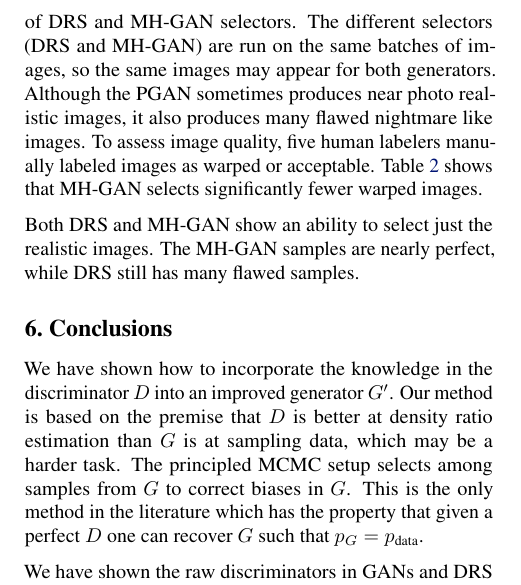
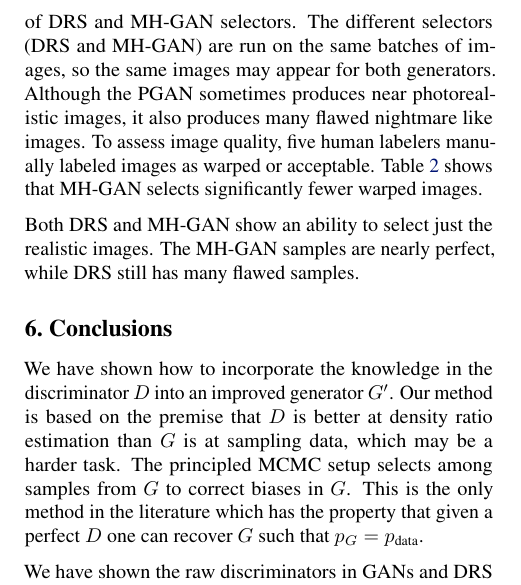
Before and after one commit to rdturnermtl/mhgan_tex, a LaTeX paper (mhgan.tex): part of one column of page 8 of 10, cut so that both start at the same text. Compiled offline with pdfLaTeX.

Commit message:
photorealistic one word

```diff
--- a/mhgan.tex
+++ b/mhgan.tex
@@ -410,7 +410,7 @@ Large batches of samples are in the supplementary material.
 
 In Table~\ref{tbl:pgan}, we use the PGAN as our base GAN and generate random samples from the base, as well as from the addition of DRS and MH-GAN selectors.
 The different selectors (DRS and MH-GAN) are run on the same batches of images, so the same images may appear for both generators.
-Although the PGAN sometimes produces near photo realistic images, it also produces many flawed nightmare like images.
+Although the PGAN sometimes produces near photorealistic images, it also produces many flawed nightmare like images.
 To assess image quality, five human labelers manually labeled images as warped or acceptable.
 Table~\ref{tbl:pgan} shows that MH-GAN selects significantly fewer warped images.
 
```
